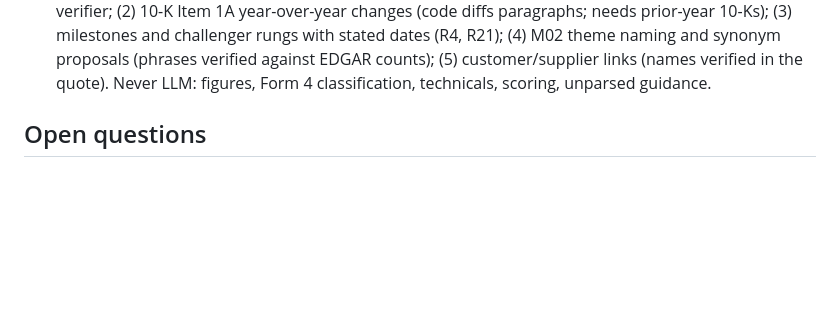
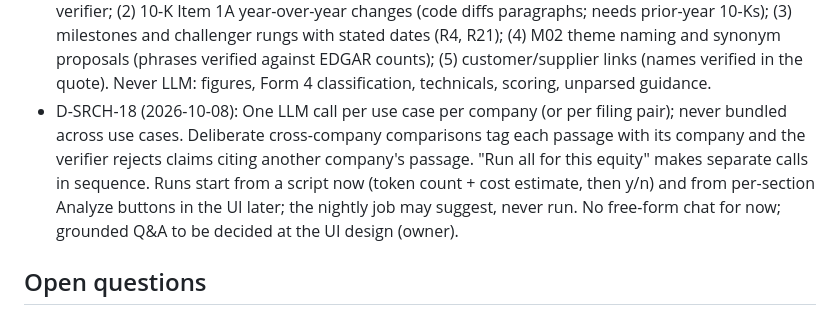
Before and after one commit to John-Poulos/Investment, a Markdown page: docs/M00_SEARCH.md, the part around the change. Drawn GitHub-style; blank space fills up the shorter version.

Commit message:
docs: LLM call design and UI design session timing (D-SRCH-18)
Co-Authored-By: Claude Opus 5.5 <noreply@anthropic.com>

```diff
--- a/docs/M00_SEARCH.md
+++ b/docs/M00_SEARCH.md
@@ -66,6 +66,7 @@ Google Gemini via the `google-genai` SDK; key `GEMINI_API_KEY` in `.env` (owner
 - D-SRCH-15 (2026-10-08): Ratio guidance on a near-zero base is kept as stated but flagged `not_meaningful` with its reason (first rule: guided tax rate below 0% or above 50%). Flagged rows are shown with the reason and excluded from guidance-vs-actual scoring and LLM trend input; nothing is deleted (owner).
 - D-SRCH-16 (2026-10-08): Model `gemini-3.1-flash-lite` to start ("Gemini 3.1 Flash" does not exist); billing enabled on the owner's key; LLM use minimized and gated behind an explicit owner request (owner).
 - D-SRCH-17 (2026-10-08): Approved LLM use cases, each run only on owner request, input = passages selected by code, every claim quoted and verified (owner): (1) guidance change reasons (R19; code computes raised/lowered/narrowed, LLM quotes stated reasons) — built first to prove the call + verifier; (2) 10-K Item 1A year-over-year changes (code diffs paragraphs; needs prior-year 10-Ks); (3) milestones and challenger rungs with stated dates (R4, R21); (4) M02 theme naming and synonym proposals (phrases verified against EDGAR counts); (5) customer/supplier links (names verified in the quote). Never LLM: figures, Form 4 classification, technicals, scoring, unparsed guidance.
+- D-SRCH-18 (2026-10-08): One LLM call per use case per company (or per filing pair); never bundled across use cases. Deliberate cross-company comparisons tag each passage with its company and the verifier rejects claims citing another company's passage. "Run all for this equity" makes separate calls in sequence. Runs start from a script now (token count + cost estimate, then y/n) and from per-section Analyze buttons in the UI later; the nightly job may suggest, never run. No free-form chat for now; grounded Q&A to be decided at the UI design (owner).
 
 ## Open questions
 - Exact Gemini model ID and SDK usage — check Google's docs at build.
```
Also changed, not shown: docs/DESIGN.md (+3 -3 lines).
